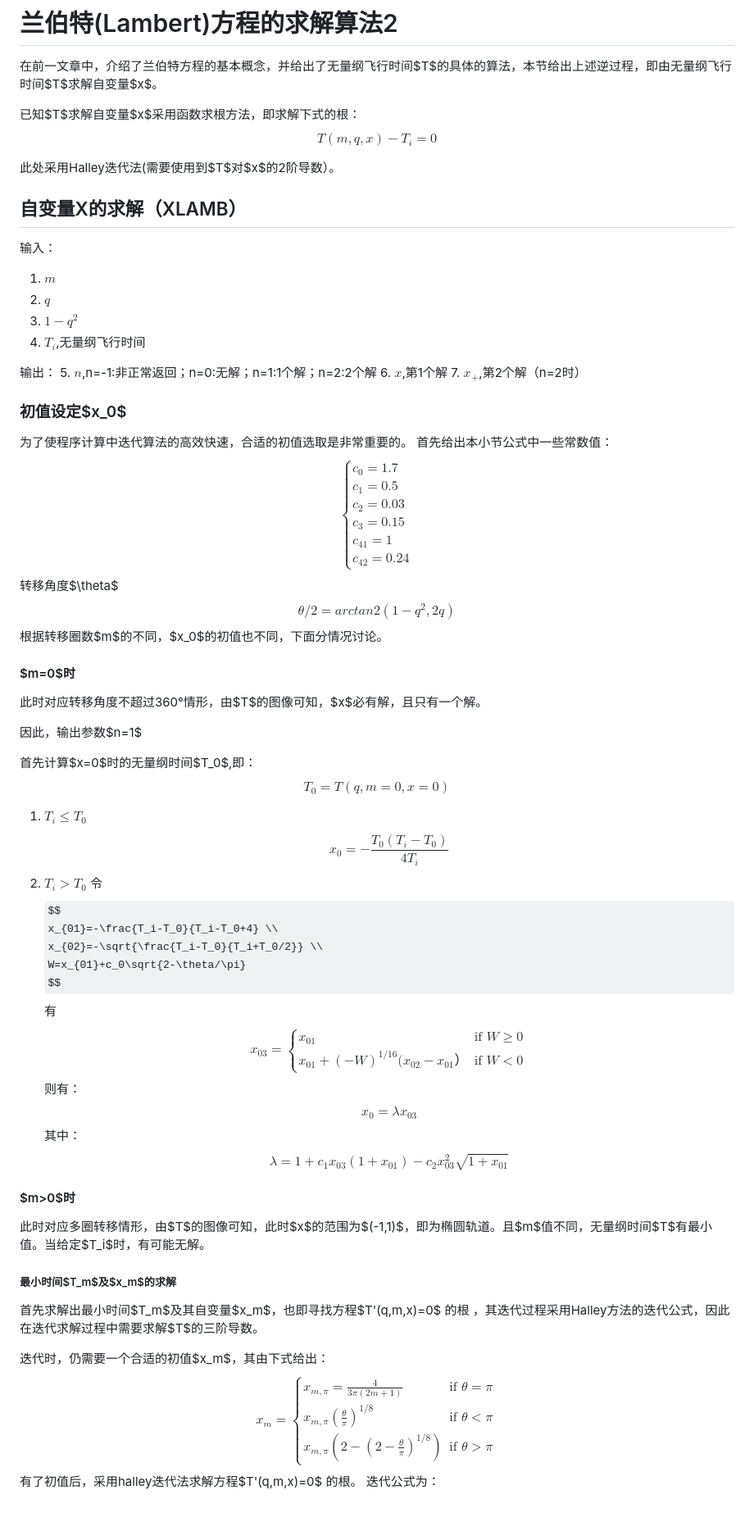
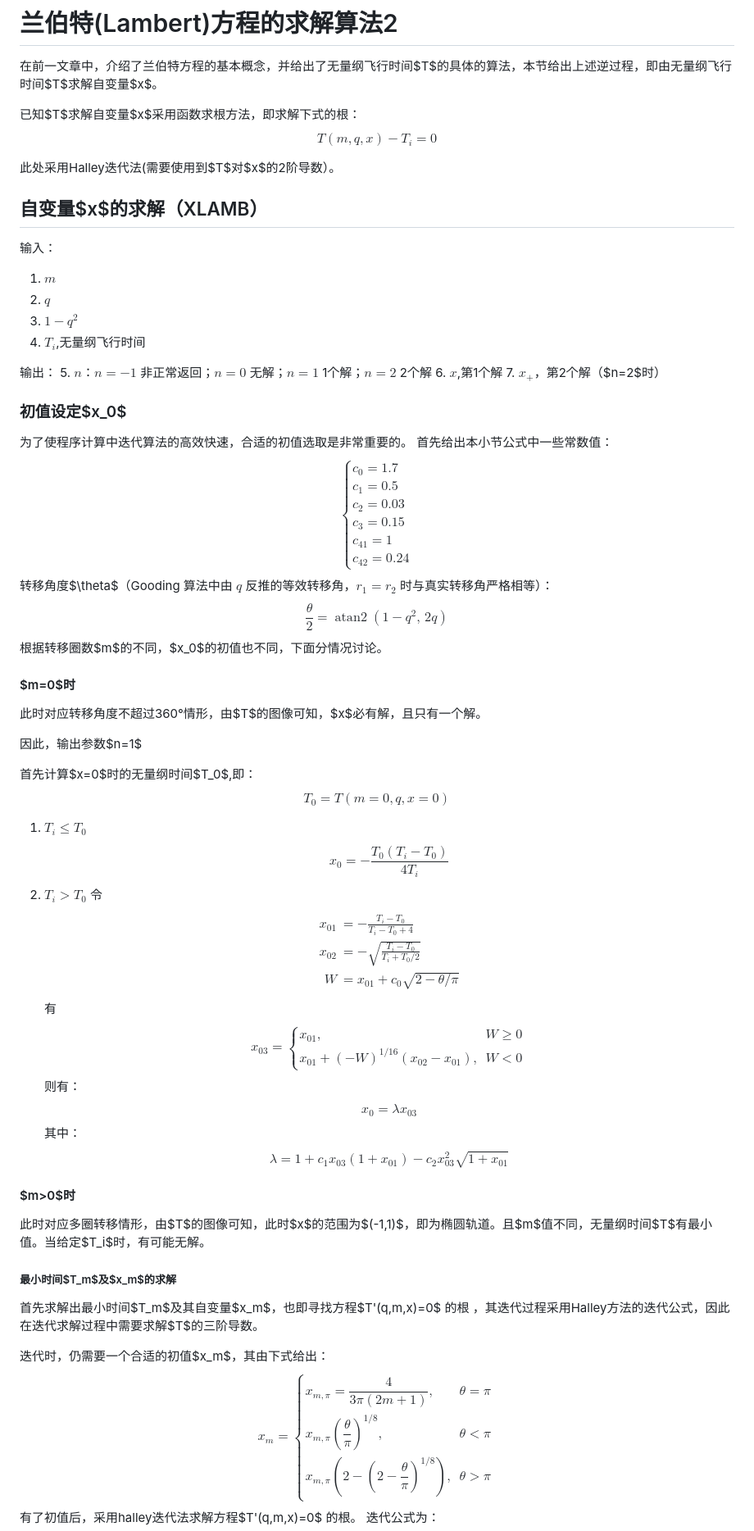
Before and after one commit to blitheli/Astrox.Blog, a Markdown page: Docs/兰伯特-Lambert-方程的求解算法2/兰伯特(Lambert)方程的求解算法2.md, the part around one of its changes. Shown at 82% size. Rendered like a GitHub page; some formulas as TeX source; blank space fills up the shorter version.

```diff
--- a/Docs/兰伯特-Lambert-方程的求解算法2/兰伯特(Lambert)方程的求解算法2.md
+++ b/Docs/兰伯特-Lambert-方程的求解算法2/兰伯特(Lambert)方程的求解算法2.md
@@ -3,11 +3,12 @@
 在前一文章中，介绍了兰伯特方程的基本概念，并给出了无量纲飞行时间$T$的具体的算法，本节给出上述逆过程，即由无量纲飞行时间$T$求解自变量$x$。
 
 已知$T$求解自变量$x$采用函数求根方法，即求解下式的根：
-$$T(m,q,x)-T_i=0
+$$
+T(m,q,x)-T_i=0
 $$
 
 此处采用Halley迭代法(需要使用到$T$对$x$的2阶导数）。
-## 自变量X的求解（XLAMB）
+## 自变量$x$的求解（XLAMB）
 输入：
 1. $m$
 2. $q$
@@ -15,9 +16,9 @@ $$
 4. $T_i$,无量纲飞行时间
 
 输出：
-5. $n$,n=-1:非正常返回；n=0:无解；n=1:1个解；n=2:2个解
+5. $n$：$n=-1$ 非正常返回；$n=0$ 无解；$n=1$ 1个解；$n=2$ 2个解
 6. $x$,第1个解
-7. $x_+$,第2个解（n=2时）
+7. $x_+$，第2个解（$n=2$时）
 
 ### 初值设定$x_0$
 为了使程序计算中迭代算法的高效快速，合适的初值选取是非常重要的。
@@ -32,36 +33,49 @@ c_{41}=1 \\
 c_{42} = 0.24
 \end{cases}
 $$
-转移角度$\theta$
-$$\theta/2 =arctan2(1-q^2,2q)$$
+转移角度$\theta$（Gooding 算法中由 $q$ 反推的等效转移角，$r_1=r_2$ 时与真实转移角严格相等）：
+$$
+\frac{\theta}{2}=\operatorname{atan2}\left(1-q^2,\,2q\right)
+$$
 根据转移圈数$m$的不同，$x_0$的初值也不同，下面分情况讨论。
 #### $m=0$时
 此时对应转移角度不超过360°情形，由$T$的图像可知，$x$必有解，且只有一个解。
 
 因此，输出参数$n=1$
 
-首先计算$x=0$时的无量纲时间$T_0$,即：$$T_0=T(q,m=0,x=0)$$
+首先计算$x=0$时的无量纲时间$T_0$,即：
+$$
+T_0=T(m=0,q,x=0)
+$$
 1. $T_i\le T_0$
-$$x_0=-\frac{T_0(T_i-T_0)}{4T_i}$$
+$$
+x_0=-\frac{T_0(T_i-T_0)}{4T_i}
+$$
 2. $T_i>T_0$
 令
 $$
-x_{01}=-\frac{T_i-T_0}{T_i-T_0+4} \\
-x_{02}=-\sqrt{\frac{T_i-T_0}{T_i+T_0/2}} \\
-W=x_{01}+c_0\sqrt{2-\theta/\pi}
+\begin{aligned}
+x_{01}&=-\frac{T_i-T_0}{T_i-T_0+4} \\
+x_{02}&=-\sqrt{\frac{T_i-T_0}{T_i+T_0/2}} \\
+W&=x_{01}+c_0\sqrt{2-\theta/\pi}
+\end{aligned}
 $$
 有
 $$
 x_{03} =
 \begin{cases}
-x_{01} & \text{if $W\ge0$} \\
-x_{01}+(-W)^{1/16}(x_{02}-x_{01}）& \text{if $W<0$}
+x_{01}, & W\ge 0 \\
+x_{01}+(-W)^{1/16}(x_{02}-x_{01}), & W<0
 \end{cases}
 $$
 则有：
-$$x_0=\lambda x_{03}$$
+$$
+x_0=\lambda x_{03}
+$$
 其中：
-$$\lambda = 1+c_1x_{03}(1+x_{01})-c_2x^2_{03}\sqrt{1+x_{01}}$$
+$$
+\lambda = 1+c_1x_{03}(1+x_{01})-c_2x_{03}^2\sqrt{1+x_{01}}
+$$
 #### $m>0$时
 此时对应多圈转移情形，由$T$的图像可知，此时$x$的范围为$(-1,1)$，即为椭圆轨道。且$m$值不同，无量纲时间$T$有最小值。当给定$T_i$时，有可能无解。
 #####  最小时间$T_m$及$x_m$的求解
@@ -71,9 +85,9 @@ $$\lambda = 1+c_1x_{03}(1+x_{01})-c_2x^2_{03}\sqrt{1+x_{01}}$$
 $$
 x_m=
 \begin{cases}
-x_{m,\pi} =\frac{4}{3\pi(2m+1)} & \text{if $\theta =\pi$} \\
-x_{m,\pi}(\frac{\theta}{\pi})^{1/8} & \text{if $\theta <\pi$} \\
-x_{m,\pi}(2-(2-\frac{\theta}{\pi})^{1/8}) & \text{if $\theta >\pi$}
+x_{m,\pi}=\dfrac{4}{3\pi(2m+1)}, & \theta=\pi \\
+x_{m,\pi}\left(\dfrac{\theta}{\pi}\right)^{1/8}, & \theta<\pi \\
+x_{m,\pi}\left(2-\left(2-\dfrac{\theta}{\pi}\right)^{1/8}\right), & \theta>\pi
 \end{cases}
 $$
 有了初值后，采用halley迭代法求解方程$T'(q,m,x)=0$ 的根。
```
Also changed, not shown: other parts of Docs/兰伯特-Lambert-方程的求解算法2/兰伯特(Lambert)方程的求解算法2.md (+33 -20 lines), Docs/兰伯特-Lambert-方程的求解算法1/兰伯特(Lambert)方程的求解算法1.md (+113 -91 lines).
